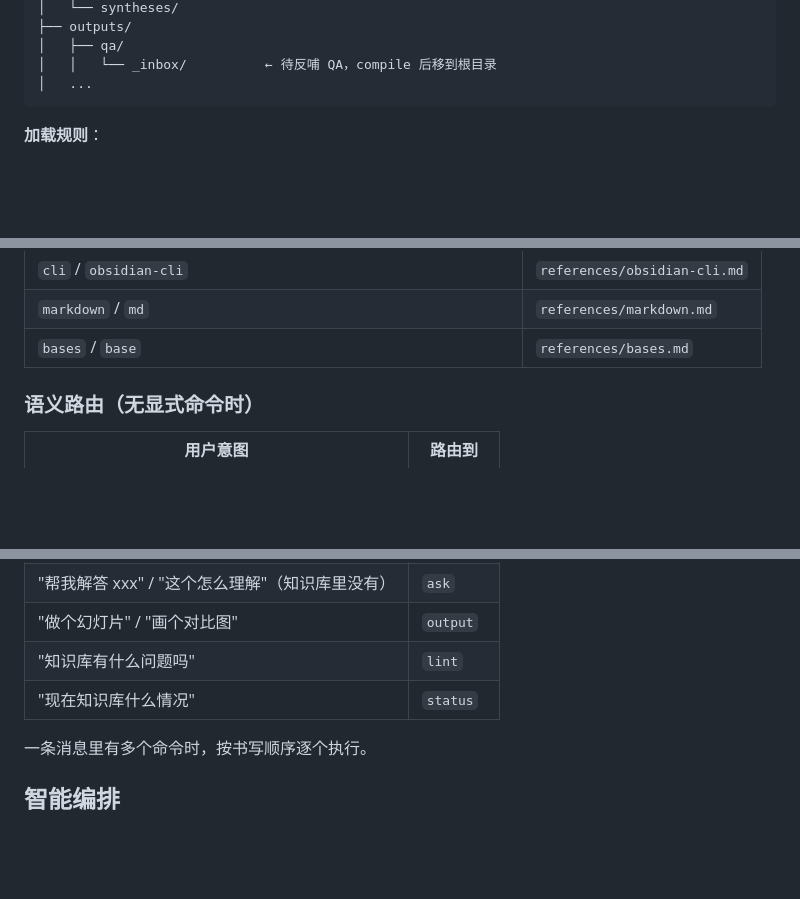
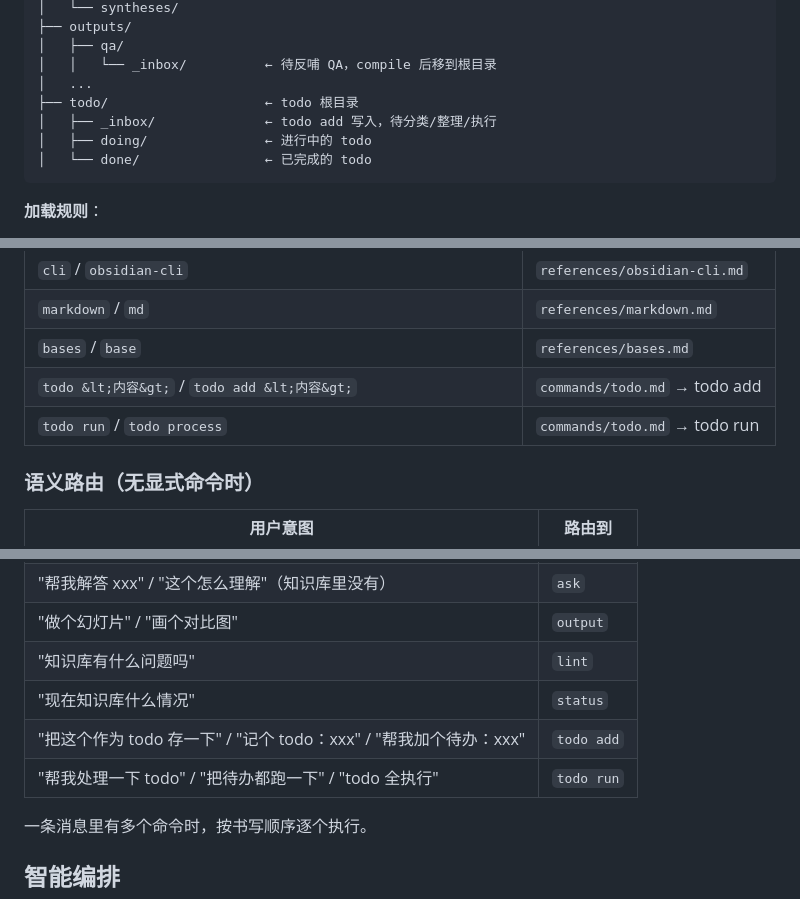
Before and after one commit to zeefan1555/skills-manager, a Markdown page: skills/obsidian-tools/SKILL.md, 3 parts joined by grey strips. GitHub-like rendering; blank space fills up the shorter version.

Commit message:
docs: update SKILL.md for todo command
Change-Id: If3345afa5ed4bbd35043e531781ad7e01a71b4c0

````diff
--- a/skills/obsidian-tools/SKILL.md
+++ b/skills/obsidian-tools/SKILL.md
@@ -60,6 +60,10 @@ vault/
 │   ├── qa/
 │   │   └── _inbox/          ← 待反哺 QA，compile 后移到根目录
 │   ...
+├── todo/                    ← todo 根目录
+│   ├── _inbox/              ← todo add 写入，待分类/整理/执行
+│   ├── doing/               ← 进行中的 todo
+│   └── done/                ← 已完成的 todo
 ```
 
 **加载规则**：
@@ -192,6 +197,8 @@ raw → compile → wiki pages → query / ask / output / lint
 | `cli` / `obsidian-cli` | `references/obsidian-cli.md` |
 | `markdown` / `md` | `references/markdown.md` |
 | `bases` / `base` | `references/bases.md` |
+| `todo &lt;内容&gt;` / `todo add &lt;内容&gt;` | `commands/todo.md` → todo add |
+| `todo run` / `todo process` | `commands/todo.md` → todo run |
 
 ### 语义路由（无显式命令时）
 
@@ -204,6 +211,8 @@ raw → compile → wiki pages → query / ask / output / lint
 | "做个幻灯片" / "画个对比图" | `output` |
 | "知识库有什么问题吗" | `lint` |
 | "现在知识库什么情况" | `status` |
+| "把这个作为 todo 存一下" / "记个 todo：xxx" / "帮我加个待办：xxx" | `todo add` |
+| "帮我处理一下 todo" / "把待办都跑一下" / "todo 全执行" | `todo run` |
 
 一条消息里有多个命令时，按书写顺序逐个执行。
 
````
Also changed, not shown: other parts of skills/obsidian-tools/SKILL.md (+2 -0 lines).
